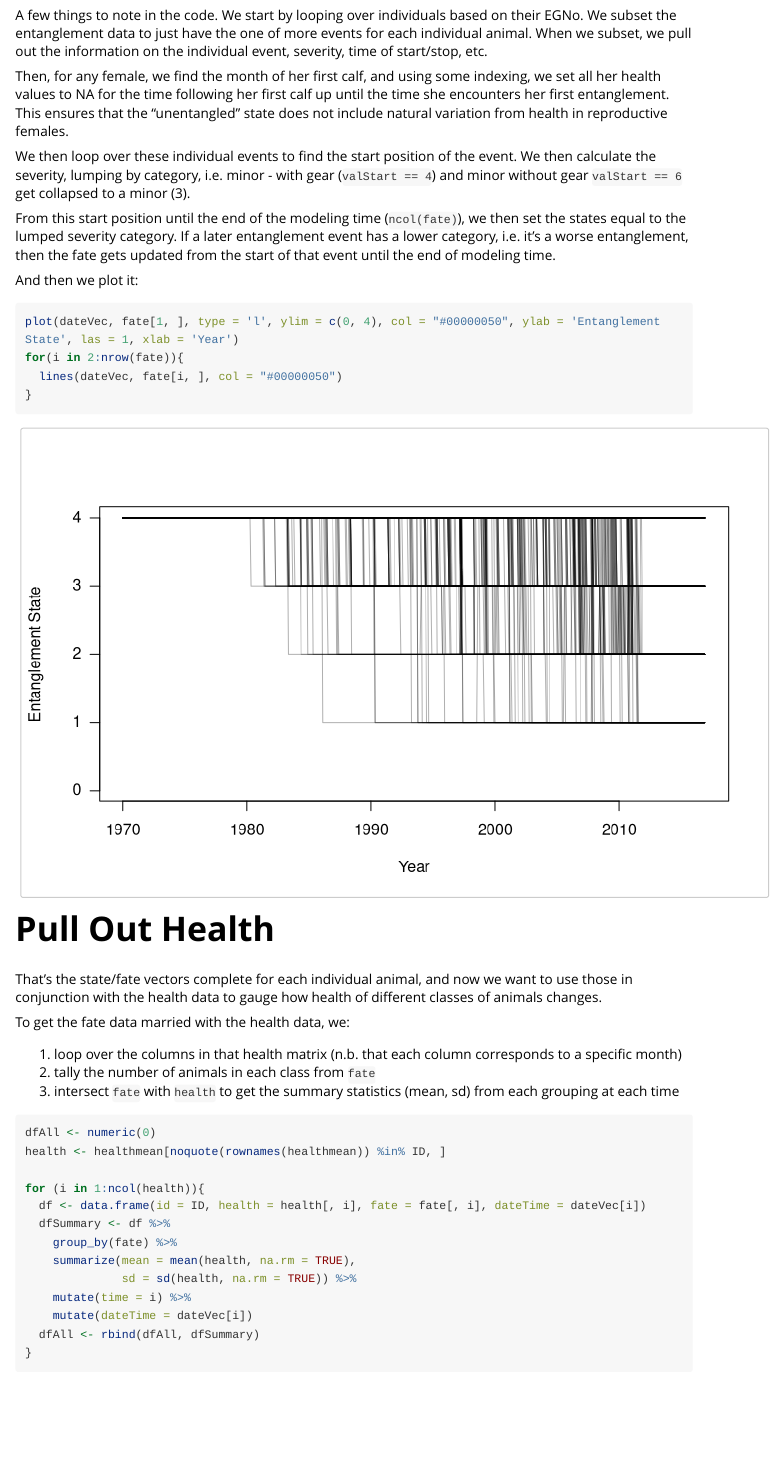
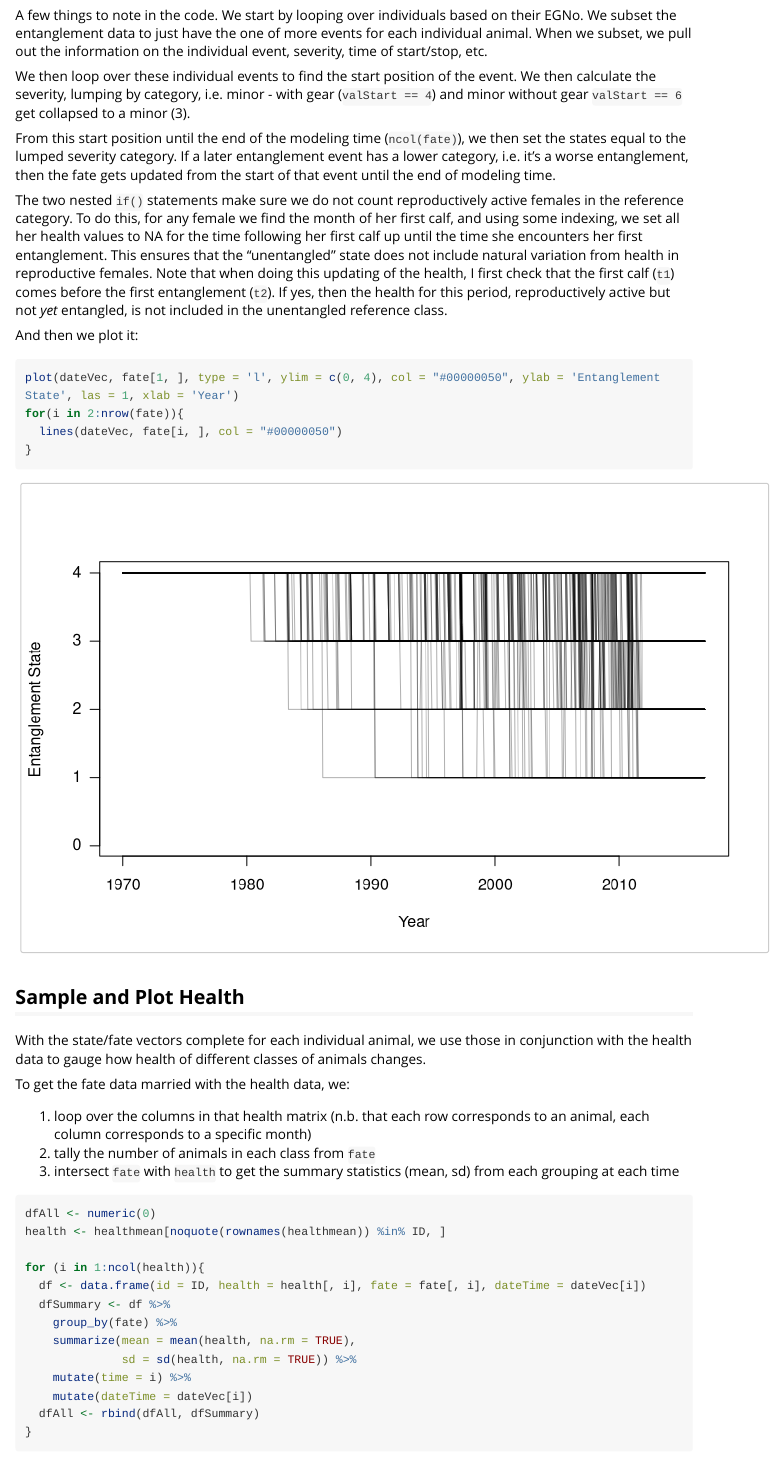
Before and after one commit to robschick/tangled, an R Markdown document (vignettes/entanglementProgression.Rmd): the page in a window 1100 px wide, from 2610 px down. Rendered offline with R 4.5, knitr and Pandoc, with nearby package versions; long lines of code are wrapped.

Commit message:
Keep Markdown
And add some extra text that explains patterns a bit more for co-authors.

````diff
--- a/vignettes/entanglementProgression.Rmd
+++ b/vignettes/entanglementProgression.Rmd
@@ -3,6 +3,7 @@ title: "Progression of Entanglement Status"
 author: "Rob Schick, PhD"
 date: "`r Sys.Date()`"
 output: rmarkdown::html_vignette
+keep_md: TRUE
 vignette: >
   %\VignetteIndexEntry{Progression of Entanglement Status}
   %\VignetteEngine{knitr::rmarkdown}
@@ -102,11 +103,11 @@ for (i in 1:length(unique(tangled$EGNo))){
 
 A few things to note in the code. We start by looping over individuals based on their EGNo. We subset the entanglement data to just have the one of more events for each individual animal. When we subset, we pull out the information on the individual event, severity, time of start/stop, etc.
 
-Then, for any female, we find the month of her first calf, and using some indexing, we set all her health values to NA for the time following her first calf up until the time she encounters her first entanglement. This ensures that the "unentangled" state does not include natural variation from health in reproductive females.
-
 We then loop over these individual events to find the start position of the event. We then calculate the severity, lumping by category, i.e. minor - with gear (```valStart == 4```) and minor without gear ```valStart == 6``` get collapsed to a minor (3).
 
 From this start position until the end of the modeling time (```ncol(fate)```), we then set the states equal to the lumped severity category. If a later entanglement event has a lower category, i.e. it's a worse entanglement, then the fate gets updated from the start of that event until the end of modeling time.
+
+The two nested ```if()``` statements make sure we do not count reproductively active females in the reference category. To do this, for any female we find the month of her first calf, and using some indexing, we set all her health values to NA for the time following her first calf up until the time she encounters her first entanglement. This ensures that the "unentangled" state does not include natural variation from health in reproductive females. Note that when doing this updating of the health, I first check that the first calf (```t1```) comes before the first entanglement (```t2```). If yes, then the health for this period, reproductively active but not _yet_ entangled, is not included in the unentangled reference class.
 
 And then we plot it:
 
@@ -117,12 +118,12 @@ for(i in 2:nrow(fate)){
 }
 ```
 
-# Pull Out Health
-That's the state/fate vectors complete for each individual animal, and now we want to use those in conjunction with the health data to gauge how health of different classes of animals changes.
+## Sample and Plot Health
+With the state/fate vectors complete for each individual animal, we use those in conjunction with the health data to gauge how health of different classes of animals changes.
 
 To get the fate data married with the health data, we:
 
-1. loop over the columns in that health matrix (n.b. that each column corresponds to a specific month)
+1. loop over the columns in that health matrix (n.b. that each row corresponds to an animal, each column corresponds to a specific month)
 2. tally the number of animals in each class from ```fate```
 3. intersect ```fate``` with ```health``` to get the summary statistics (mean, sd) from each grouping at each time
 
````
